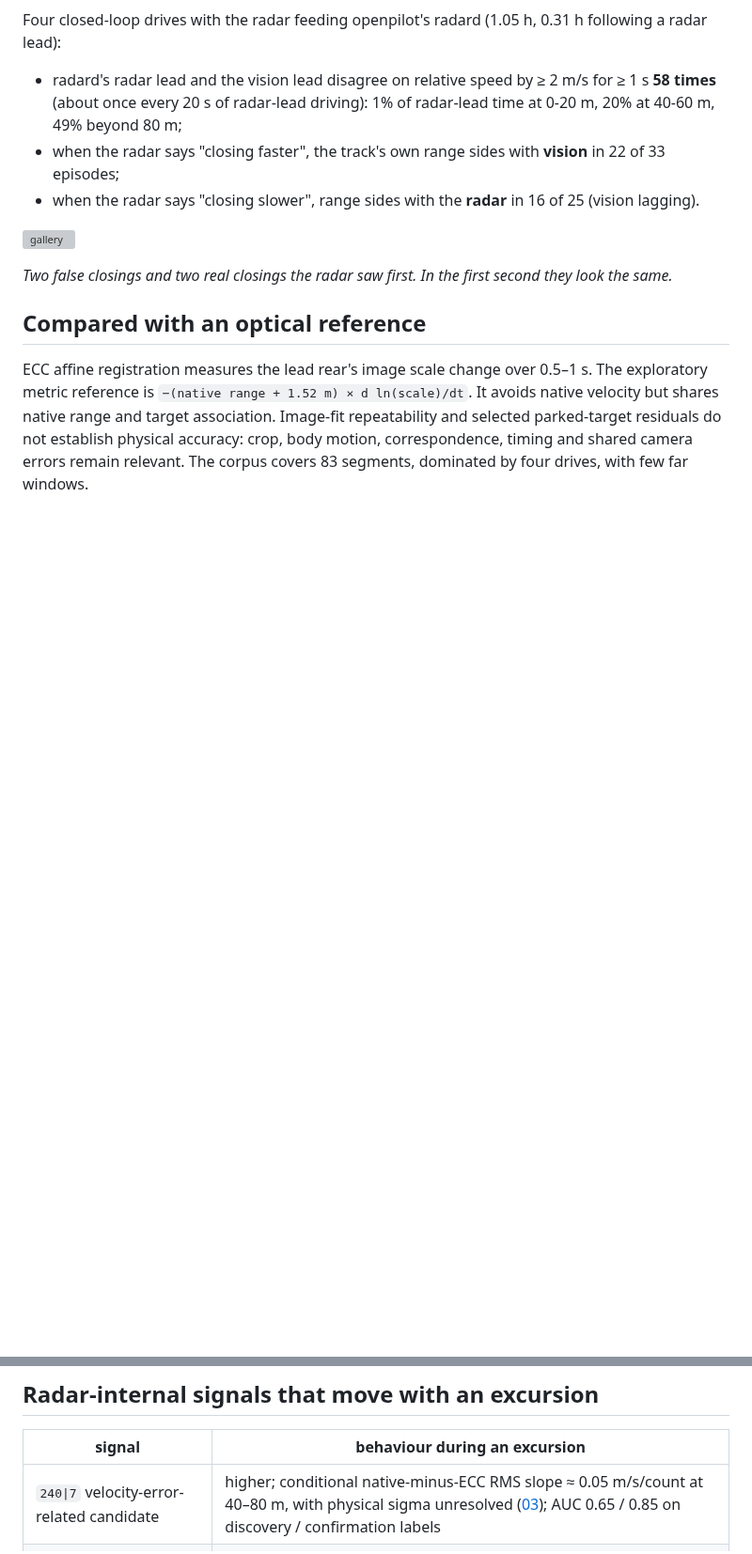
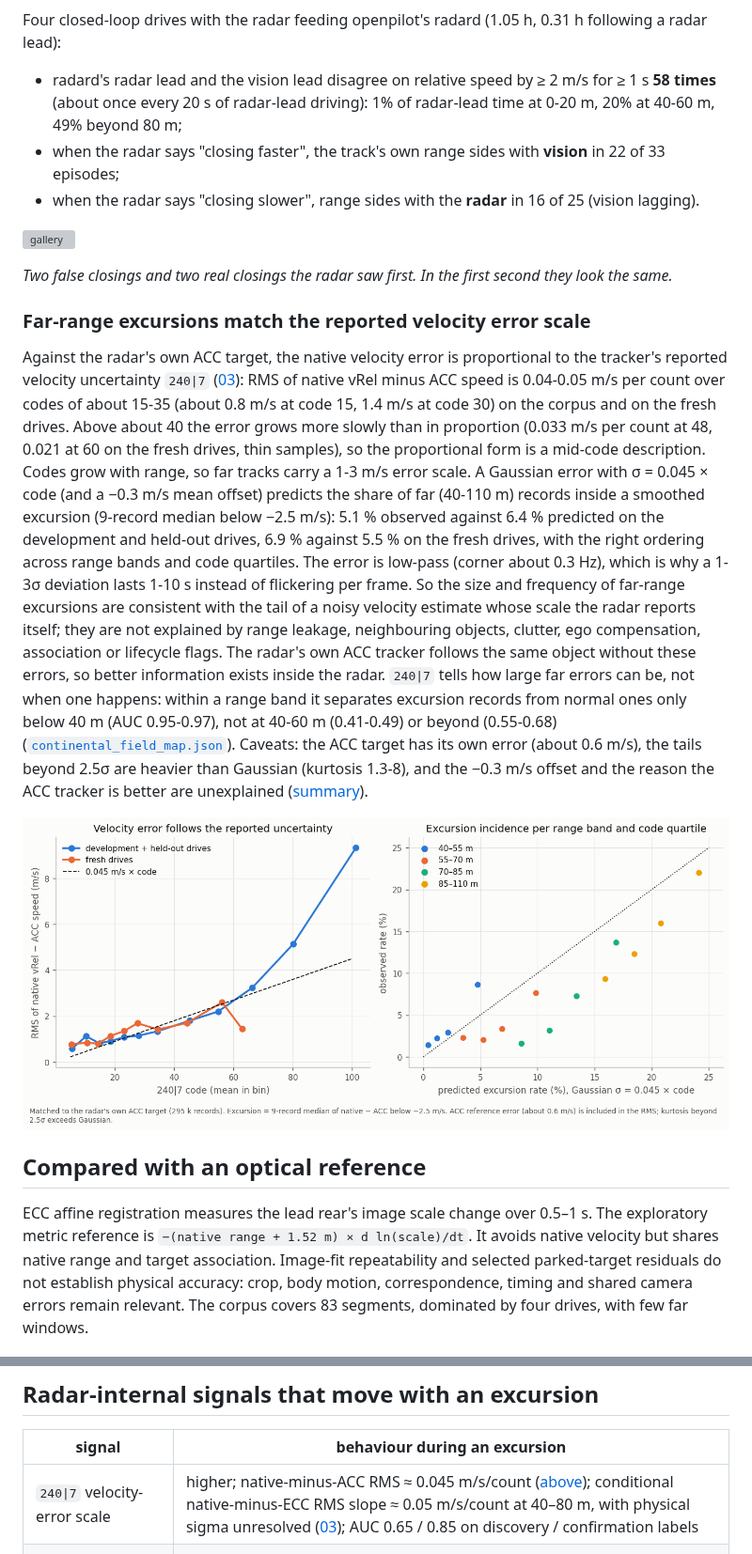
Before and after one commit to ds-sebastian/ars510-radar, a Markdown page: docs/07_velocity_excursions.md, 2 parts joined by grey strips. Shown at 94% size. Rendered like a GitHub page; pictures changed too: docs/img/analysis/excursion_sigma_scale.png (added); blank space fills up the shorter version; grey boxes are pictures that could not be loaded.

```diff
--- a/docs/07_velocity_excursions.md
+++ b/docs/07_velocity_excursions.md
@@ -68,6 +68,30 @@ Four closed-loop drives with the radar feeding openpilot's radard (1.05 h, 0.31
 ![gallery](img/analysis/jitter_real_drive_gallery.png)
 
 *Two false closings and two real closings the radar saw first. In the first second they look the same.*
+
+### Far-range excursions match the reported velocity error scale
+
+Against the radar's own ACC target, the native velocity error is proportional to the tracker's reported velocity
+uncertainty `240|7` ([03](03_slot_fields.md#kinematics)): RMS of native vRel minus ACC speed is 0.04-0.05 m/s per
+count over codes of about 15-35 (about 0.8 m/s at code 15, 1.4 m/s at code 30) on the corpus and on the fresh drives.
+Above about 40 the error grows more slowly than in proportion (0.033 m/s per count at 48, 0.021 at 60 on the fresh
+drives, thin samples), so the proportional form is a mid-code description. Codes
+grow with range, so far tracks carry a 1-3 m/s error scale. A Gaussian error with σ = 0.045 × code (and a −0.3 m/s mean
+offset) predicts the share of far (40-110 m) records inside a smoothed excursion (9-record median below −2.5 m/s):
+5.1 % observed against 6.4 % predicted on the development and held-out drives, 6.9 % against 5.5 % on the fresh
+drives, with the right ordering across range bands and code quartiles. The error is low-pass (corner about 0.3 Hz),
+which is why a 1-3σ deviation lasts 1-10 s instead of flickering per frame. So the size and frequency of far-range
+excursions are consistent with the tail of a noisy velocity estimate whose scale the radar reports itself; they are
+not explained by range leakage, neighbouring objects, clutter, ego compensation, association or lifecycle flags. The
+radar's own ACC tracker follows the same object without these errors, so better information exists inside the radar.
+`240|7` tells how large far errors can be, not when one happens: within a range band it separates excursion records
+from normal ones only below 40 m (AUC 0.95-0.97), not at 40-60 m (0.41-0.49) or beyond (0.55-0.68)
+([`continental_field_map.json`](../data/analysis/summaries/continental_field_map.json)).
+Caveats: the ACC target has its own error (about 0.6 m/s), the tails beyond 2.5σ are heavier than Gaussian
+(kurtosis 1.3-8), and the −0.3 m/s offset and the reason the ACC tracker is better are unexplained
+([summary](../data/analysis/summaries/excursion_sigma_scale.json)).
+
+![excursion sigma scale](img/analysis/excursion_sigma_scale.png)
 
 ## Compared with an optical reference
 
@@ -337,7 +361,7 @@ validation remain separate. Numbers: [`sunnypilot_profile_comparison.json`](../d
 
 | signal | behaviour during an excursion |
 |---|---|
-| `240\|7` velocity-error-related candidate | higher; conditional native-minus-ECC RMS slope ≈ 0.05 m/s/count at 40–80 m, with physical sigma unresolved ([03](03_slot_fields.md#kinematics)); AUC 0.65 / 0.85 on discovery / confirmation labels |
+| `240\|7` velocity-error scale | higher; native-minus-ACC RMS ≈ 0.045 m/s/count ([above](#far-range-excursions-match-the-reported-velocity-error-scale)); conditional native-minus-ECC RMS slope ≈ 0.05 m/s/count at 40–80 m, with physical sigma unresolved ([03](03_slot_fields.md#kinematics)); AUC 0.65 / 0.85 on discovery / confirmation labels |
 | `264` measurement state | more near-scan state 1 at ranges where far scan should also see the object; states 4-8 rise 3-6 s later |
 | 0x235 ACC target | disagrees with the object's vRel (when present) |
 | lane state `128\|3` | changes more often, also on real closings |
```
Also changed, not shown: data/README.md (+1 -1 lines), docs/03_slot_fields.md (+5 -2 lines), 2 other files.
